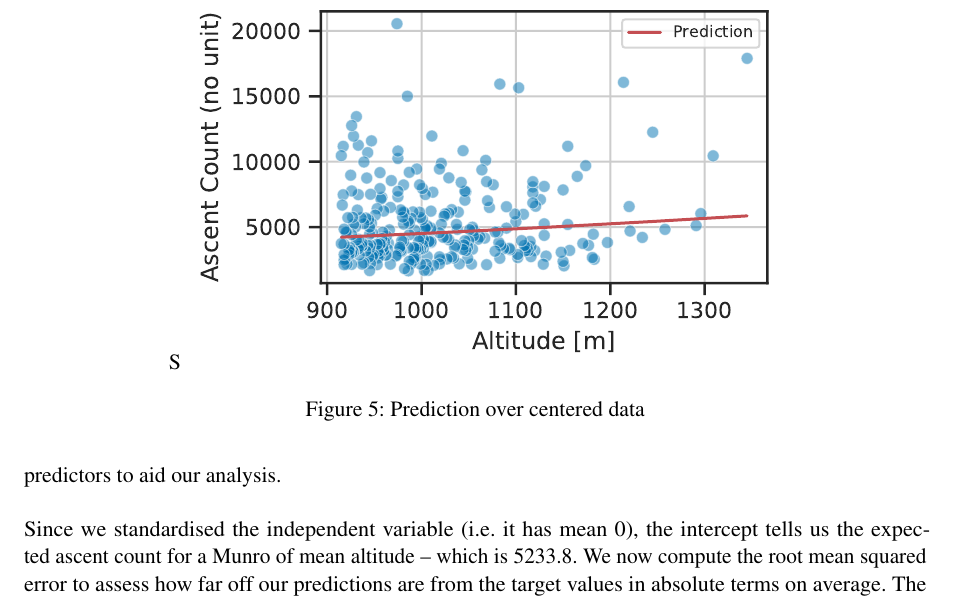
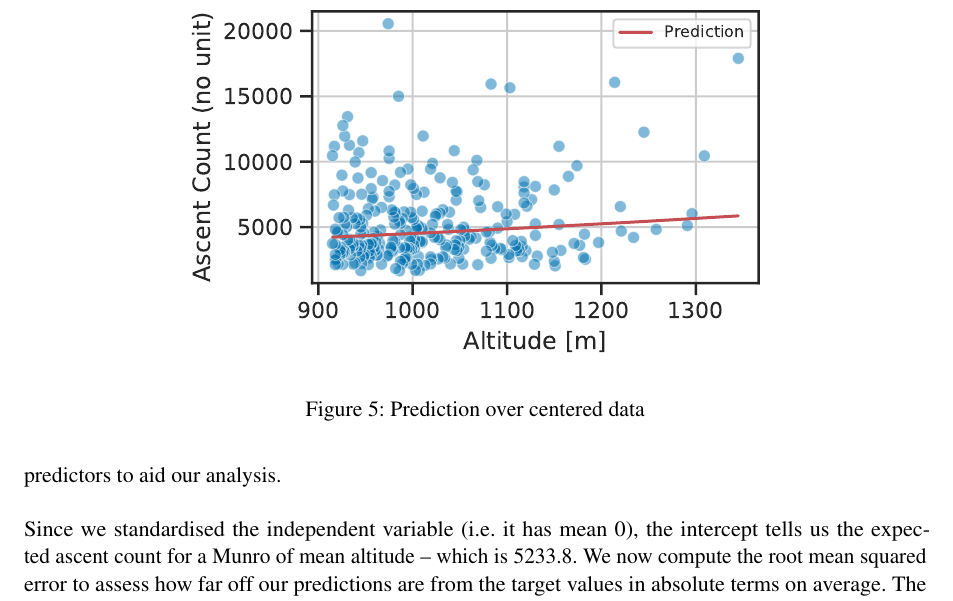
Before and after one commit to filipbalucha/FDS_final_project, a LaTeX document (report/fds-project-option-X.tex): part of page 6 of 8, cut so that both start at the same text. Compiled offline with pdfLaTeX.

Commit message:
Updates from Overleaf

```diff
--- a/report/fds-project-option-X.tex
+++ b/report/fds-project-option-X.tex
@@ -209,7 +209,7 @@ strong multicollinearity or other numerical problems'. Since we are only using a
 Applying linear regression on the processed data yields the prediction seen in Figure \ref{fds-project-template:fig:q1_prediction}.
 \begin{figure} [h!]
   \centering
-S  \includegraphics{report/q1_prediction.pdf}
+  \includegraphics{report/q1_prediction.pdf}
   \caption{Prediction over centered data}
   \label{fds-project-template:fig:q1_prediction}
 \end{figure} \\ \\
```
